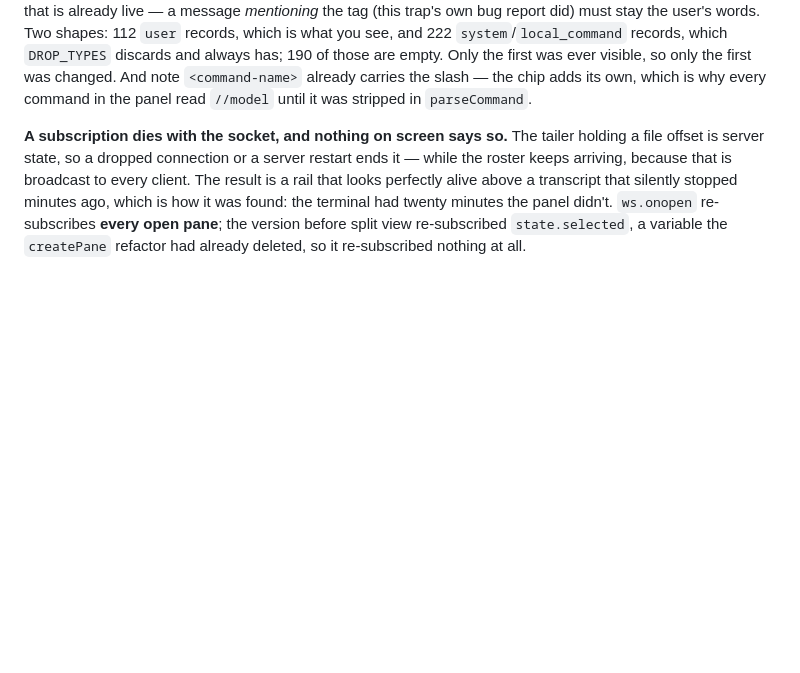
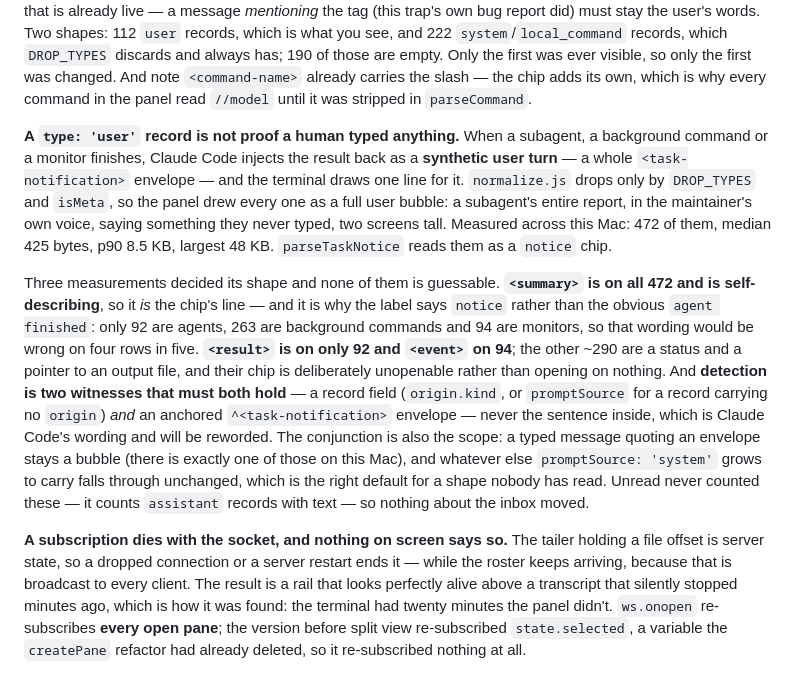
Before and after one commit to oferaharon/foreman, a Markdown page: CLAUDE.md, the part around the change. GitHub-like rendering; blank space fills up the shorter version.

Commit message:
The trap, and the paragraph in the panel doc
What the notice chip rests on: a user record nobody typed, a summary that is
always there and always self-describing, a result that is there one time in
five, and detection on two witnesses rather than on a sentence Claude Code will
reword. Plus why the label is `notice` and not `agent finished` — only 92 of
the 472 are agents.

Co-Authored-By: Claude Opus 5 <noreply@anthropic.com>
Claude-Session: https://claude.ai/code/session_014F93PgGfnngNEgm1NPSu8g

```diff
--- a/CLAUDE.md
+++ b/CLAUDE.md
@@ -639,6 +639,30 @@ must stay the user's words. Two shapes: 112 `user` records, which is what you se
 are empty. Only the first was ever visible, so only the first was changed. And note
 `<command-name>` already carries the slash — the chip adds its own, which is why every
 command in the panel read `//model` until it was stripped in `parseCommand`.
+
+**A `type: 'user'` record is not proof a human typed anything.** When a subagent, a
+background command or a monitor finishes, Claude Code injects the result back as a
+**synthetic user turn** — a whole `<task-notification>` envelope — and the terminal draws
+one line for it. `normalize.js` drops only by `DROP_TYPES` and `isMeta`, so the panel drew
+every one as a full user bubble: a subagent's entire report, in the maintainer's own voice,
+saying something they never typed, two screens tall. Measured across this Mac: 472 of them,
+median 425 bytes, p90 8.5 KB, largest 48 KB. `parseTaskNotice` reads them as a `notice`
+chip.
+
+Three measurements decided its shape and none of them is guessable. **`<summary>` is on all
+472 and is self-describing**, so it *is* the chip's line — and it is why the label says
+`notice` rather than the obvious `agent finished`: only 92 are agents, 263 are background
+commands and 94 are monitors, so that wording would be wrong on four rows in five.
+**`<result>` is on only 92 and `<event>` on 94**; the other ~290 are a status and a pointer
+to an output file, and their chip is deliberately unopenable rather than opening on nothing.
+And **detection is two witnesses that must both hold** — a record field (`origin.kind`, or
+`promptSource` for a record carrying no `origin`) *and* an anchored `^<task-notification>`
+envelope — never the sentence inside, which is Claude Code's wording and will be reworded.
+The conjunction is also the scope: a typed message quoting an envelope stays a bubble
+(there is exactly one of those on this Mac), and whatever else `promptSource: 'system'`
+grows to carry falls through unchanged, which is the right default for a shape nobody has
+read. Unread never counted these — it counts `assistant` records with text — so nothing
+about the inbox moved.
 
 **A subscription dies with the socket, and nothing on screen says so.** The tailer holding
 a file offset is server state, so a dropped connection or a server restart ends it — while
```
